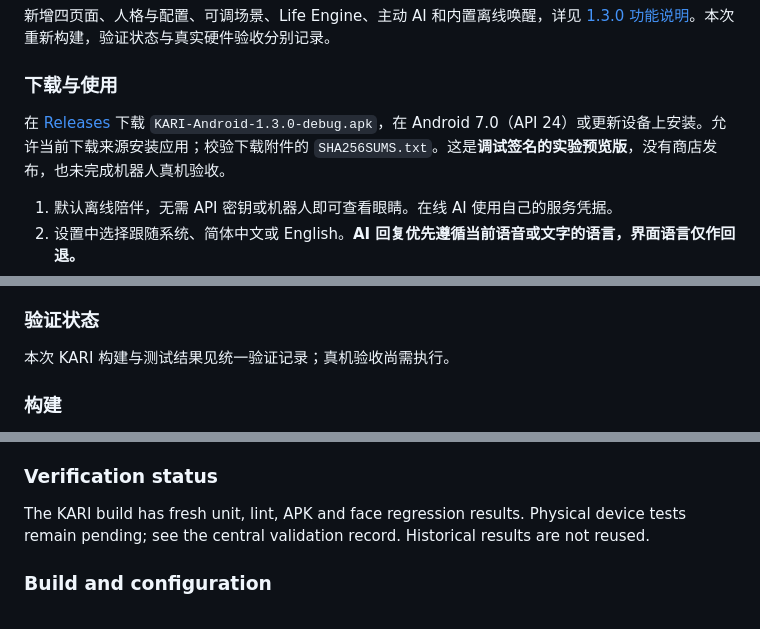
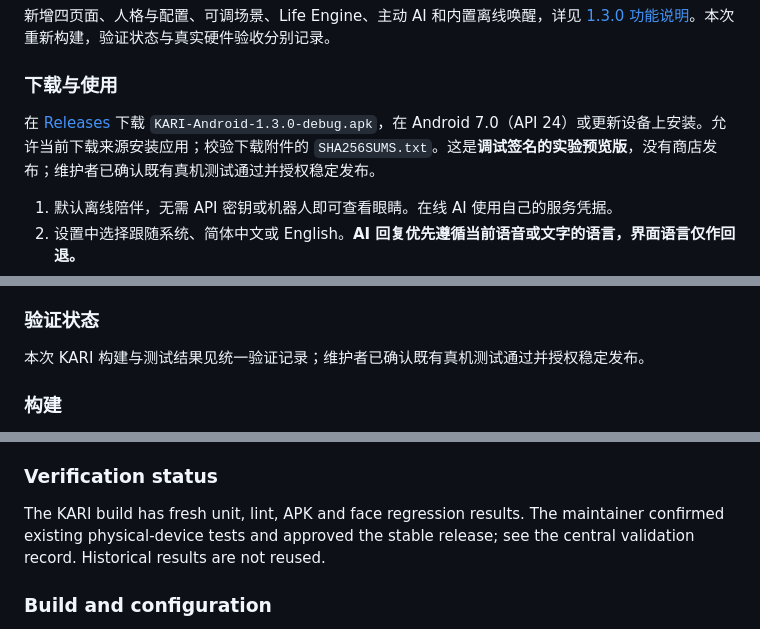
Before and after one commit to xlle-er/KARI-DF26-ANDROID, a Markdown page: README.md, 3 parts joined by grey strips. Drawn GitHub-style.

Commit message:
Document maintainer-approved stable KARI release

```diff
--- a/README.md
+++ b/README.md
@@ -17,7 +17,7 @@ Kotlin + Jetpack Compose 原生应用。本地 WebView 保留原始眼睛及动
 
 ### 下载与使用
 
-在 [Releases](https://github.com/xlle-er/KARI-DF26-ANDROID/releases) 下载 `KARI-Android-1.3.0-debug.apk`，在 Android 7.0（API 24）或更新设备上安装。允许当前下载来源安装应用；校验下载附件的 `SHA256SUMS.txt`。这是**调试签名的实验预览版**，没有商店发布，也未完成机器人真机验收。
+在 [Releases](https://github.com/xlle-er/KARI-DF26-ANDROID/releases) 下载 `KARI-Android-1.3.0-debug.apk`，在 Android 7.0（API 24）或更新设备上安装。允许当前下载来源安装应用；校验下载附件的 `SHA256SUMS.txt`。这是**调试签名的实验预览版**，没有商店发布；维护者已确认既有真机测试通过并授权稳定发布。
 
 1. 默认离线陪伴，无需 API 密钥或机器人即可查看眼睛。在线 AI 使用自己的服务凭据。
 2. 设置中选择跟随系统、简体中文或 English。**AI 回复优先遵循当前语音或文字的语言，界面语言仅作回退。**
@@ -42,7 +42,7 @@ Kotlin + Jetpack Compose 原生应用。本地 WebView 保留原始眼睛及动
 
 ### 验证状态
 
-本次 KARI 构建与测试结果见统一验证记录；真机验收尚需执行。
+本次 KARI 构建与测试结果见统一验证记录；维护者已确认既有真机测试通过并授权稳定发布。
 
 ### 构建
 
@@ -116,7 +116,7 @@ Bundled EfficientDet-Lite0 int8 runs on CPU at up to 10 Hz without network infer
 
 ### Verification status
 
-The KARI build has fresh unit, lint, APK and face regression results. Physical device tests remain pending; see the central validation record. Historical results are not reused.
+The KARI build has fresh unit, lint, APK and face regression results. The maintainer confirmed existing physical-device tests and approved the stable release; see the central validation record. Historical results are not reused.
 
 ### Build and configuration
 
```
